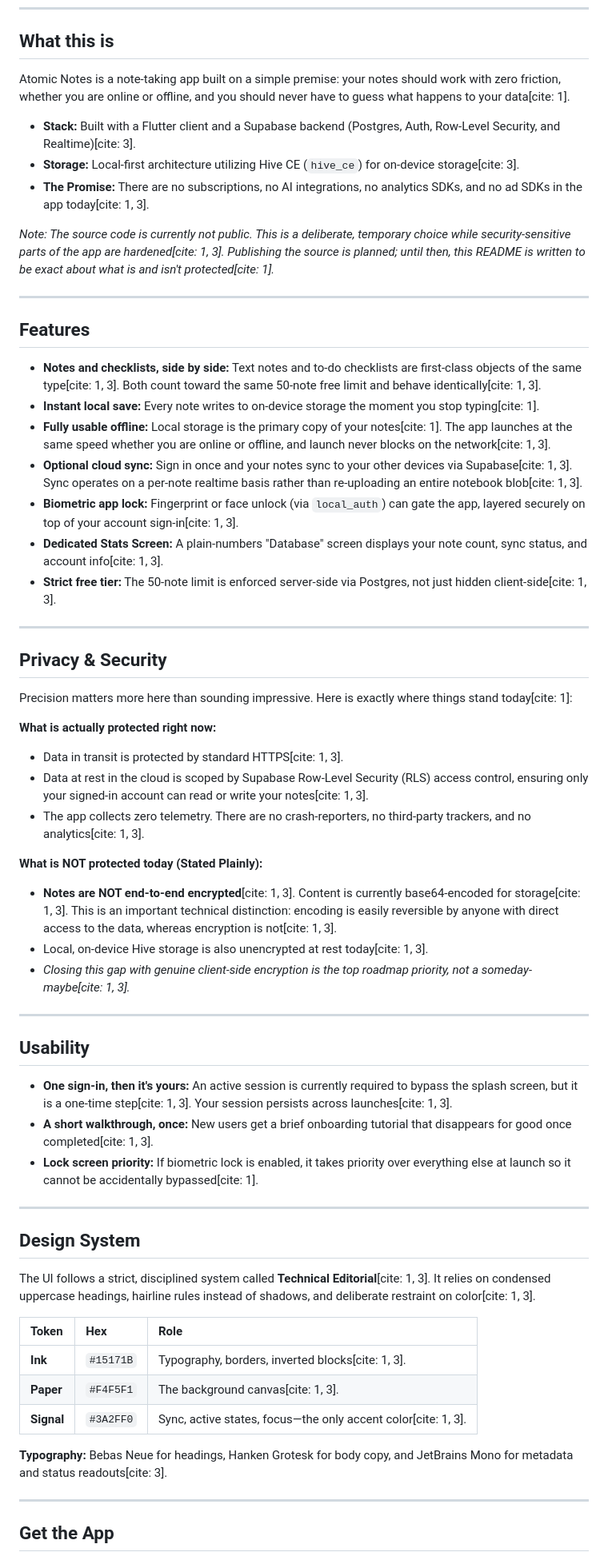
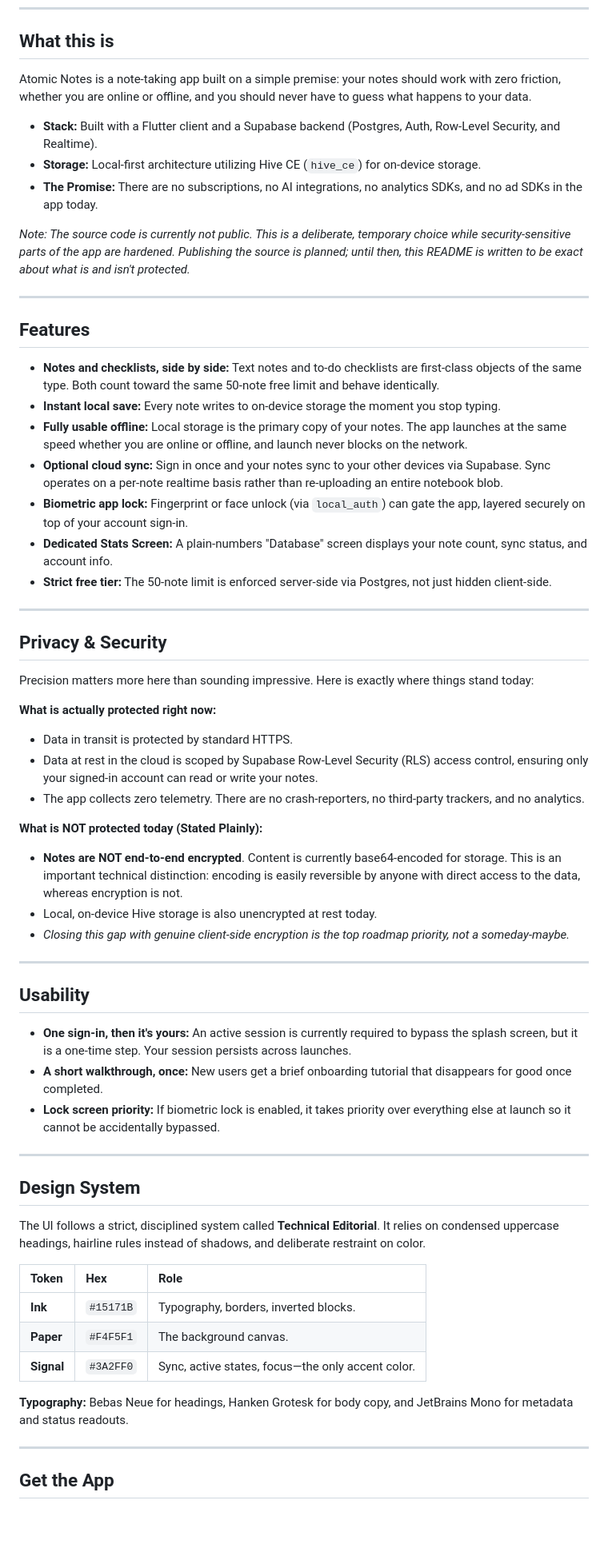
Before and after one commit to DevBehindYou/Project-Atomic-Notes, a Markdown page: README.md, the part around one of its changes. Shown at 80% size. GitHub-like rendering; blank space fills up the shorter version.

```diff
--- a/README.md
+++ b/README.md
@@ -21,59 +21,59 @@
 ---
 
 ## What this is
-Atomic Notes is a note-taking app built on a simple premise: your notes should work with zero friction, whether you are online or offline, and you should never have to guess what happens to your data[cite: 1].
+Atomic Notes is a note-taking app built on a simple premise: your notes should work with zero friction, whether you are online or offline, and you should never have to guess what happens to your data.
 
-*   **Stack:** Built with a Flutter client and a Supabase backend (Postgres, Auth, Row-Level Security, and Realtime)[cite: 3].
-*   **Storage:** Local-first architecture utilizing Hive CE (`hive_ce`) for on-device storage[cite: 3].
-*   **The Promise:** There are no subscriptions, no AI integrations, no analytics SDKs, and no ad SDKs in the app today[cite: 1, 3].
+*   **Stack:** Built with a Flutter client and a Supabase backend (Postgres, Auth, Row-Level Security, and Realtime).
+*   **Storage:** Local-first architecture utilizing Hive CE (`hive_ce`) for on-device storage.
+*   **The Promise:** There are no subscriptions, no AI integrations, no analytics SDKs, and no ad SDKs in the app today.
 
-*Note: The source code is currently not public. This is a deliberate, temporary choice while security-sensitive parts of the app are hardened[cite: 1, 3]. Publishing the source is planned; until then, this README is written to be exact about what is and isn't protected[cite: 1].*
+*Note: The source code is currently not public. This is a deliberate, temporary choice while security-sensitive parts of the app are hardened. Publishing the source is planned; until then, this README is written to be exact about what is and isn't protected.*
 
 ---
 
 ## Features
-*   **Notes and checklists, side by side:** Text notes and to-do checklists are first-class objects of the same type[cite: 1, 3]. Both count toward the same 50-note free limit and behave identically[cite: 1, 3].
-*   **Instant local save:** Every note writes to on-device storage the moment you stop typing[cite: 1].
-*   **Fully usable offline:** Local storage is the primary copy of your notes[cite: 1]. The app launches at the same speed whether you are online or offline, and launch never blocks on the network[cite: 1, 3].
-*   **Optional cloud sync:** Sign in once and your notes sync to your other devices via Supabase[cite: 1, 3]. Sync operates on a per-note realtime basis rather than re-uploading an entire notebook blob[cite: 1, 3].
-*   **Biometric app lock:** Fingerprint or face unlock (via `local_auth`) can gate the app, layered securely on top of your account sign-in[cite: 1, 3].
-*   **Dedicated Stats Screen:** A plain-numbers "Database" screen displays your note count, sync status, and account info[cite: 1, 3].
-*   **Strict free tier:** The 50-note limit is enforced server-side via Postgres, not just hidden client-side[cite: 1, 3].
+*   **Notes and checklists, side by side:** Text notes and to-do checklists are first-class objects of the same type. Both count toward the same 50-note free limit and behave identically.
+*   **Instant local save:** Every note writes to on-device storage the moment you stop typing.
+*   **Fully usable offline:** Local storage is the primary copy of your notes. The app launches at the same speed whether you are online or offline, and launch never blocks on the network.
+*   **Optional cloud sync:** Sign in once and your notes sync to your other devices via Supabase. Sync operates on a per-note realtime basis rather than re-uploading an entire notebook blob.
+*   **Biometric app lock:** Fingerprint or face unlock (via `local_auth`) can gate the app, layered securely on top of your account sign-in.
+*   **Dedicated Stats Screen:** A plain-numbers "Database" screen displays your note count, sync status, and account info.
+*   **Strict free tier:** The 50-note limit is enforced server-side via Postgres, not just hidden client-side.
 
 ---
 
 ## Privacy & Security
-Precision matters more here than sounding impressive. Here is exactly where things stand today[cite: 1]:
+Precision matters more here than sounding impressive. Here is exactly where things stand today:
 
 **What is actually protected right now:**
-*   Data in transit is protected by standard HTTPS[cite: 1, 3].
-*   Data at rest in the cloud is scoped by Supabase Row-Level Security (RLS) access control, ensuring only your signed-in account can read or write your notes[cite: 1, 3].
-*   The app collects zero telemetry. There are no crash-reporters, no third-party trackers, and no analytics[cite: 1, 3].
+*   Data in transit is protected by standard HTTPS.
+*   Data at rest in the cloud is scoped by Supabase Row-Level Security (RLS) access control, ensuring only your signed-in account can read or write your notes.
+*   The app collects zero telemetry. There are no crash-reporters, no third-party trackers, and no analytics.
 
 **What is NOT protected today (Stated Plainly):**
-*   **Notes are NOT end-to-end encrypted**[cite: 1, 3]. Content is currently base64-encoded for storage[cite: 1, 3]. This is an important technical distinction: encoding is easily reversible by anyone with direct access to the data, whereas encryption is not[cite: 1, 3].
-*   Local, on-device Hive storage is also unencrypted at rest today[cite: 1, 3].
-*   *Closing this gap with genuine client-side encryption is the top roadmap priority, not a someday-maybe[cite: 1, 3].*
+*   **Notes are NOT end-to-end encrypted**. Content is currently base64-encoded for storage. This is an important technical distinction: encoding is easily reversible by anyone with direct access to the data, whereas encryption is not.
+*   Local, on-device Hive storage is also unencrypted at rest today.
+*   *Closing this gap with genuine client-side encryption is the top roadmap priority, not a someday-maybe.*
 
 ---
 
 ## Usability
-*   **One sign-in, then it's yours:** An active session is currently required to bypass the splash screen, but it is a one-time step[cite: 1, 3]. Your session persists across launches[cite: 1, 3].
-*   **A short walkthrough, once:** New users get a brief onboarding tutorial that disappears for good once completed[cite: 1, 3].
-*   **Lock screen priority:** If biometric lock is enabled, it takes priority over everything else at launch so it cannot be accidentally bypassed[cite: 1].
+*   **One sign-in, then it's yours:** An active session is currently required to bypass the splash screen, but it is a one-time step. Your session persists across launches.
+*   **A short walkthrough, once:** New users get a brief onboarding tutorial that disappears for good once completed.
+*   **Lock screen priority:** If biometric lock is enabled, it takes priority over everything else at launch so it cannot be accidentally bypassed.
 
 ---
 
 ## Design System
-The UI follows a strict, disciplined system called **Technical Editorial**[cite: 1, 3]. It relies on condensed uppercase headings, hairline rules instead of shadows, and deliberate restraint on color[cite: 1, 3].
+The UI follows a strict, disciplined system called **Technical Editorial**. It relies on condensed uppercase headings, hairline rules instead of shadows, and deliberate restraint on color.
 
 | Token | Hex | Role |
 | :--- | :--- | :--- |
-| **Ink** | `#15171B` | Typography, borders, inverted blocks[cite: 1, 3]. |
-| **Paper** | `#F4F5F1` | The background canvas[cite: 1, 3]. |
-| **Signal** | `#3A2FF0` | Sync, active states, focus—the only accent color[cite: 1, 3]. |
+| **Ink** | `#15171B` | Typography, borders, inverted blocks. |
+| **Paper** | `#F4F5F1` | The background canvas. |
+| **Signal** | `#3A2FF0` | Sync, active states, focus—the only accent color. |
 
-**Typography:** Bebas Neue for headings, Hanken Grotesk for body copy, and JetBrains Mono for metadata and status readouts[cite: 3].
+**Typography:** Bebas Neue for headings, Hanken Grotesk for body copy, and JetBrains Mono for metadata and status readouts.
 
 ---
 
```
Also changed, not shown: other parts of README.md (+23 -22 lines).
